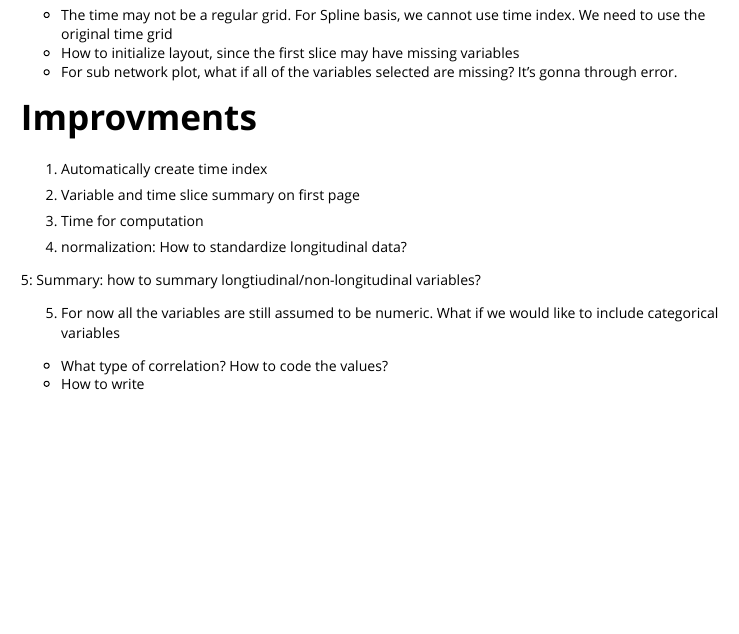
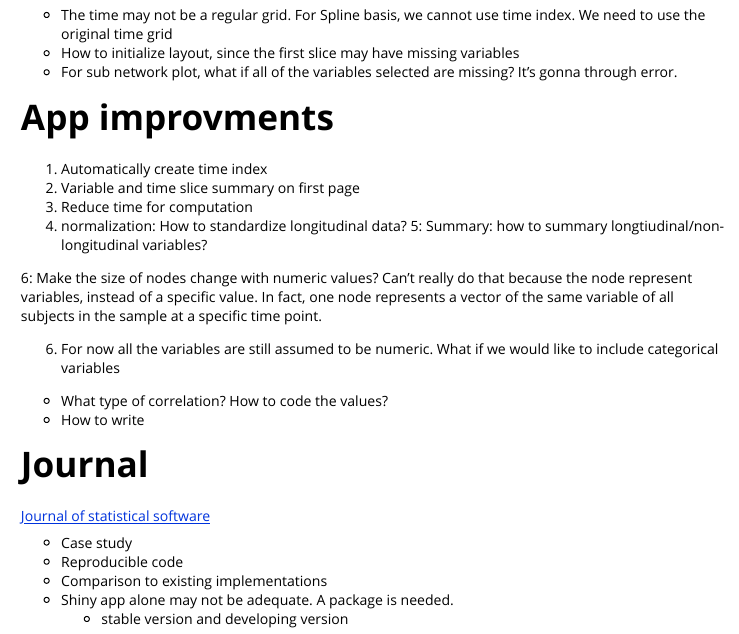
Before and after one commit to YinglJin-0203/DynamicCorNet, an R Markdown document (Notes.Rmd): the page in a window 1100 px wide, from 480 px down. Rendered offline with R 4.5, knitr and Pandoc, with nearby package versions.

```diff
--- a/Notes.Rmd
+++ b/Notes.Rmd
@@ -32,18 +32,27 @@
 - How to initialize layout, since the first slice may have missing variables
 - For sub network plot, what if all of the variables selected are missing? It's gonna through error.
 
-# Improvments
+# App improvments
 
 1. Automatically create time index
-
 2. Variable and time slice summary on first page
-
-3. Time for computation
-
+3. Reduce time for computation
 4. normalization:  How to standardize longitudinal data?
-
 5: Summary: how to summary longtiudinal/non-longitudinal variables?
 
-5. For now all the variables are still assumed to be numeric. What if we would like to include categorical variables
+6: Make the size of nodes change with numeric values?
+    Can't really do that because the node represent variables, instead of a specific value. In fact, one node represents a vector of the same variable of all subjects in the sample at a specific time point.
+
+6. For now all the variables are still assumed to be numeric. What if we would like to include categorical variables
   - What type of correlation? How to code the values?
   - How to write
+
+# Journal
+
+[Journal of statistical software](https://www.jstatsoft.org/mission)
+
+- Case study
+- Reproducible code
+- Comparison to existing implementations
+- Shiny app alone may not be adequate. A package is needed.
+  - stable version and developing version
```
Also changed, not shown: app.R (+3 -1 lines), helpers/DeleteLater.R (+3 -0 lines), Notes.html, helpers/DynNet.R (line endings or trailing spaces), 1 other file.
